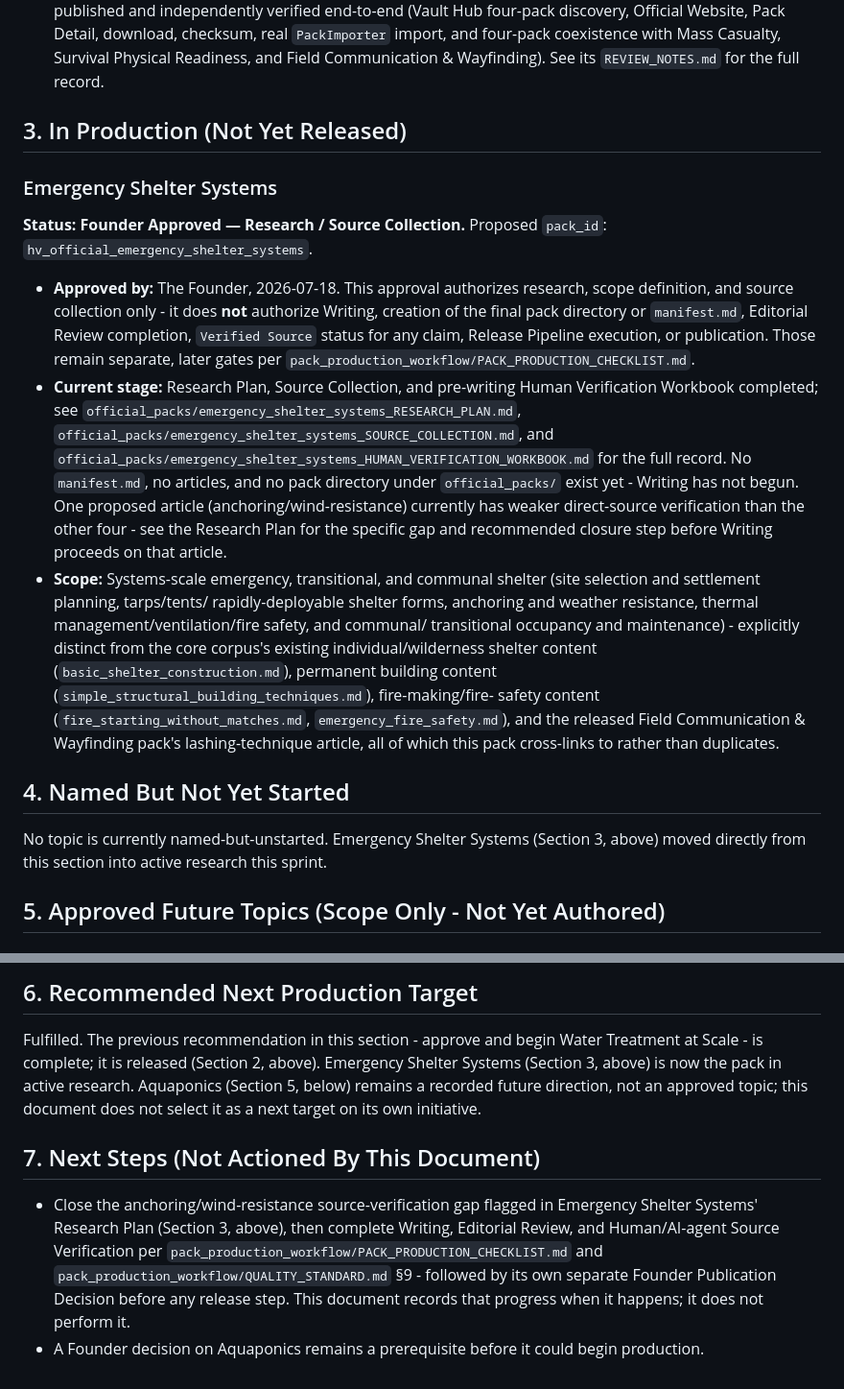
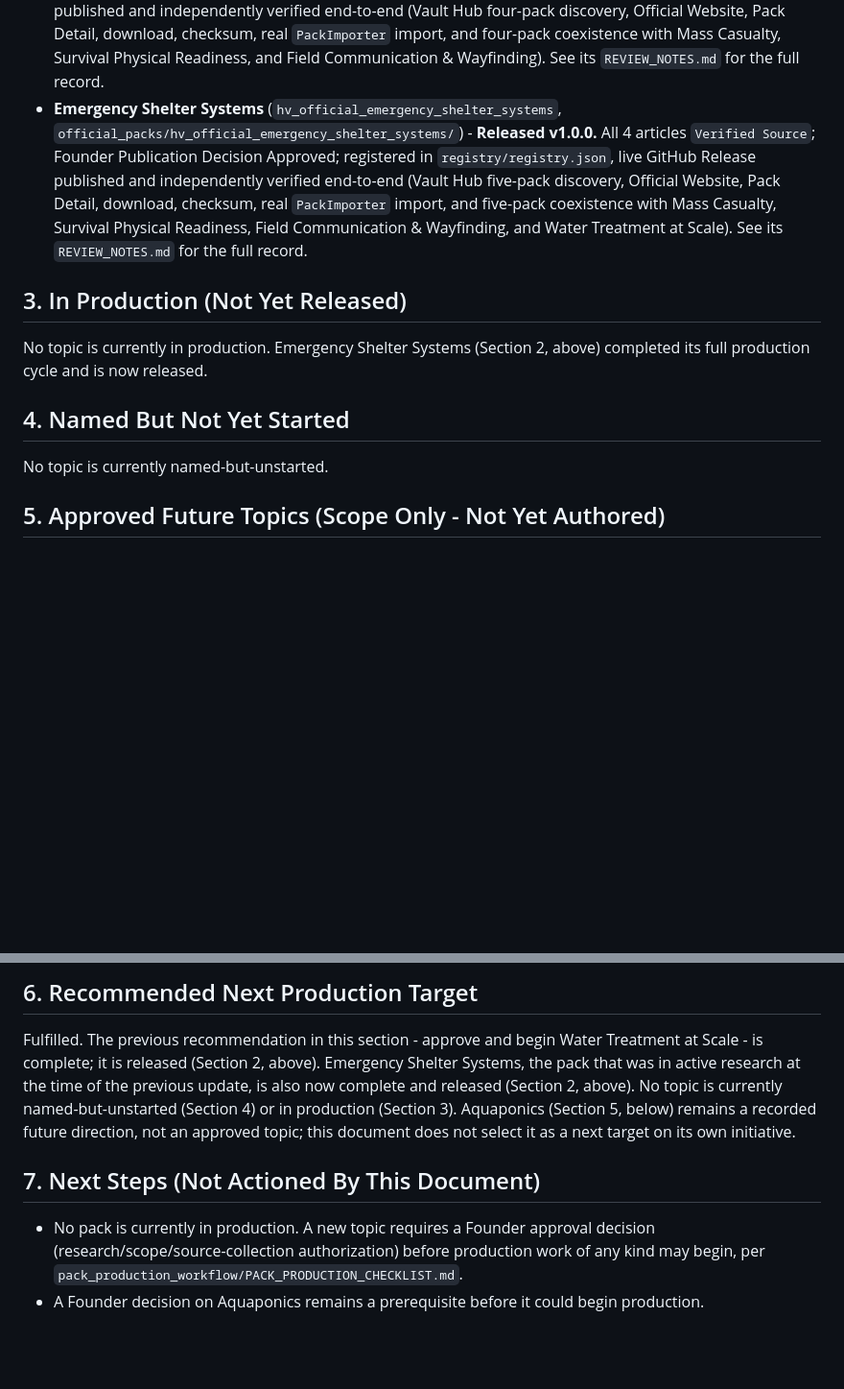
Before and after one commit to Daemonn00/humanity-vault-ai, a Markdown page: docs/Official_Knowledge_Pack_Roadmap_v1.md, 2 parts joined by grey strips. Shown at 96% size. Drawn GitHub-style; blank space fills up the shorter version.

Commit message:
Reconcile roadmap: Emergency Shelter Systems is now Released v1.0.0

```diff
--- a/docs/Official_Knowledge_Pack_Roadmap_v1.md
+++ b/docs/Official_Knowledge_Pack_Roadmap_v1.md
@@ -58,50 +58,26 @@ records topic-level scope and status only.
   coexistence with Mass Casualty, Survival Physical Readiness, and
   Field Communication & Wayfinding). See its `REVIEW_NOTES.md` for the
   full record.
+- **Emergency Shelter Systems** (`hv_official_emergency_shelter_systems`,
+  `official_packs/hv_official_emergency_shelter_systems/`) -
+  **Released v1.0.0.** All 4 articles `Verified Source`; Founder
+  Publication Decision Approved; registered in `registry/registry.json`,
+  live GitHub Release published and independently verified end-to-end
+  (Vault Hub five-pack discovery, Official Website, Pack Detail,
+  download, checksum, real `PackImporter` import, and five-pack
+  coexistence with Mass Casualty, Survival Physical Readiness, Field
+  Communication & Wayfinding, and Water Treatment at Scale). See its
+  `REVIEW_NOTES.md` for the full record.
 
 ## 3. In Production (Not Yet Released)
 
-### Emergency Shelter Systems
-
-**Status: Founder Approved — Research / Source Collection.**
-Proposed `pack_id`: `hv_official_emergency_shelter_systems`.
-
-- **Approved by:** The Founder, 2026-07-18. This approval authorizes
-  research, scope definition, and source collection only - it does
-  **not** authorize Writing, creation of the final pack directory or
-  `manifest.md`, Editorial Review completion, `Verified Source` status
-  for any claim, Release Pipeline execution, or publication. Those
-  remain separate, later gates per
-  `pack_production_workflow/PACK_PRODUCTION_CHECKLIST.md`.
-- **Current stage:** Research Plan, Source Collection, and pre-writing
-  Human Verification Workbook completed; see
-  `official_packs/emergency_shelter_systems_RESEARCH_PLAN.md`,
-  `official_packs/emergency_shelter_systems_SOURCE_COLLECTION.md`, and
-  `official_packs/emergency_shelter_systems_HUMAN_VERIFICATION_WORKBOOK.md`
-  for the full record. No `manifest.md`, no articles, and no pack
-  directory under `official_packs/` exist yet - Writing has not begun.
-  One proposed article (anchoring/wind-resistance) currently has
-  weaker direct-source verification than the other four - see the
-  Research Plan for the specific gap and recommended closure step
-  before Writing proceeds on that article.
-- **Scope:** Systems-scale emergency, transitional, and communal
-  shelter (site selection and settlement planning, tarps/tents/
-  rapidly-deployable shelter forms, anchoring and weather resistance,
-  thermal management/ventilation/fire safety, and communal/
-  transitional occupancy and maintenance) - explicitly distinct from
-  the core corpus's existing individual/wilderness shelter content
-  (`basic_shelter_construction.md`), permanent building content
-  (`simple_structural_building_techniques.md`), fire-making/fire-
-  safety content (`fire_starting_without_matches.md`,
-  `emergency_fire_safety.md`), and the released Field Communication &
-  Wayfinding pack's lashing-technique article, all of which this pack
-  cross-links to rather than duplicates.
+No topic is currently in production. Emergency Shelter Systems
+(Section 2, above) completed its full production cycle and is now
+released.
 
 ## 4. Named But Not Yet Started
 
-No topic is currently named-but-unstarted. Emergency Shelter Systems
-(Section 3, above) moved directly from this section into active
-research this sprint.
+No topic is currently named-but-unstarted.
 
 ## 5. Approved Future Topics (Scope Only - Not Yet Authored)
 
@@ -144,20 +120,19 @@ not as a one-directional sequence.
 
 Fulfilled. The previous recommendation in this section - approve and
 begin Water Treatment at Scale - is complete; it is released (Section
-2, above). Emergency Shelter Systems (Section 3, above) is now the
-pack in active research. Aquaponics (Section 5, below) remains a
-recorded future direction, not an approved topic; this document does
-not select it as a next target on its own initiative.
+2, above). Emergency Shelter Systems, the pack that was in active
+research at the time of the previous update, is also now complete and
+released (Section 2, above). No topic is currently named-but-unstarted
+(Section 4) or in production (Section 3). Aquaponics (Section 5,
+below) remains a recorded future direction, not an approved topic;
+this document does not select it as a next target on its own
+initiative.
 
 ## 7. Next Steps (Not Actioned By This Document)
 
-- Close the anchoring/wind-resistance source-verification gap flagged
-  in Emergency Shelter Systems' Research Plan (Section 3, above),
-  then complete Writing, Editorial Review, and Human/AI-agent Source
-  Verification per `pack_production_workflow/PACK_PRODUCTION_CHECKLIST.md`
-  and `pack_production_workflow/QUALITY_STANDARD.md` §9 - followed by
-  its own separate Founder Publication Decision before any release
-  step. This document records that progress when it happens; it does
-  not perform it.
+- No pack is currently in production. A new topic requires a Founder
+  approval decision (research/scope/source-collection authorization)
+  before production work of any kind may begin, per
+  `pack_production_workflow/PACK_PRODUCTION_CHECKLIST.md`.
 - A Founder decision on Aquaponics remains a prerequisite before it
   could begin production.
```
